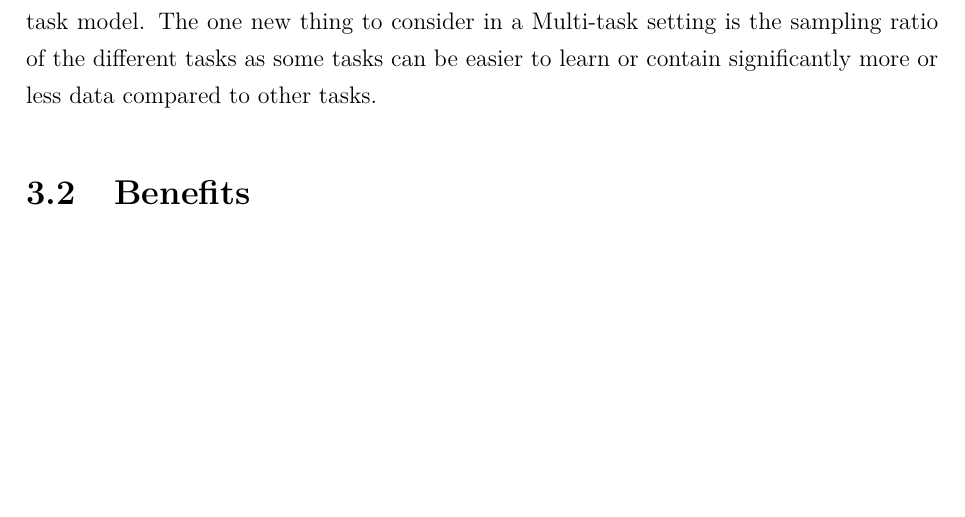
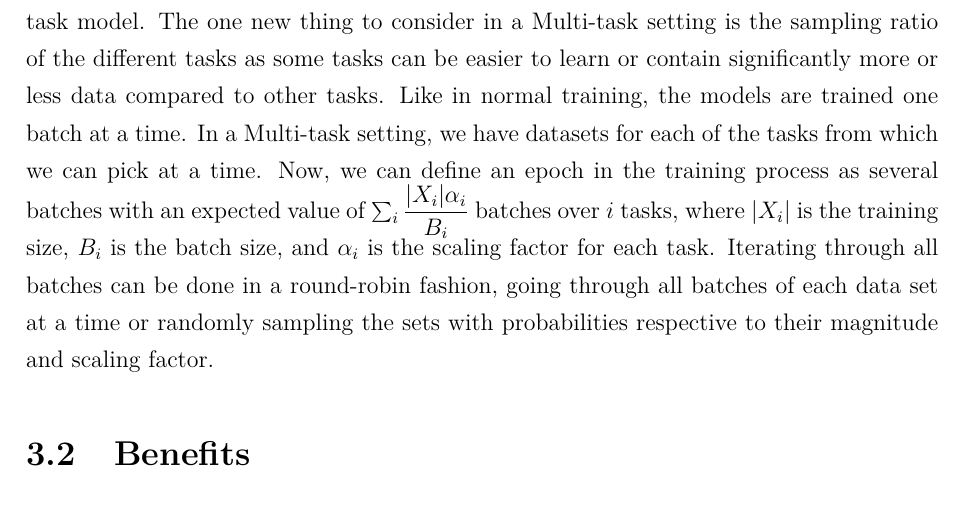
Before and after one commit to Djiffit/master-thesis, a LaTeX thesis (HY-CS-main.tex, which reads 5-Multitask.tex): part of page 11 of 21, cut so that both start at the same text, the shorter picture padded with empty space. Compiled offline with pdfLaTeX.

Commit message:
checkpoint

```diff
--- a/5-Multitask.tex
+++ b/5-Multitask.tex
@@ -22,6 +22,10 @@ The sensitivity of the tasks is an essential parameter to get right as choosing
 
 Once the loss function is specified, the actual training is quite similar to training a Single-task model.
 The one new thing to consider in a Multi-task setting is the sampling ratio of the different tasks as some tasks can be easier to learn or contain significantly more or less data compared to other tasks.
+Like in normal training, the models are trained one batch at a time.
+In a Multi-task setting, we have datasets for each of the tasks from which we can pick at a time.
+Now, we can define an epoch in the training process as several batches with an expected value of $\sum_i{ \dfrac{|X_i| \alpha_i}{B_i}}$ batches over $i$ tasks, where $|X_i|$ is the training size, $B_i$ is the batch size, and $\alpha_i$ is the scaling factor for each task.
+Iterating through all batches can be done in a round-robin fashion,  going through all batches of each data set at a time or randomly sampling the sets with probabilities respective to their magnitude and scaling factor.
 
 \section{Benefits}
 Depending on how Multi-task learning is applied, it can provide a multitude of benefits to the model.
```
Also changed, not shown: bibliography.bib (indentation only). Lines whose indentation alone changed are shown as unchanged.
